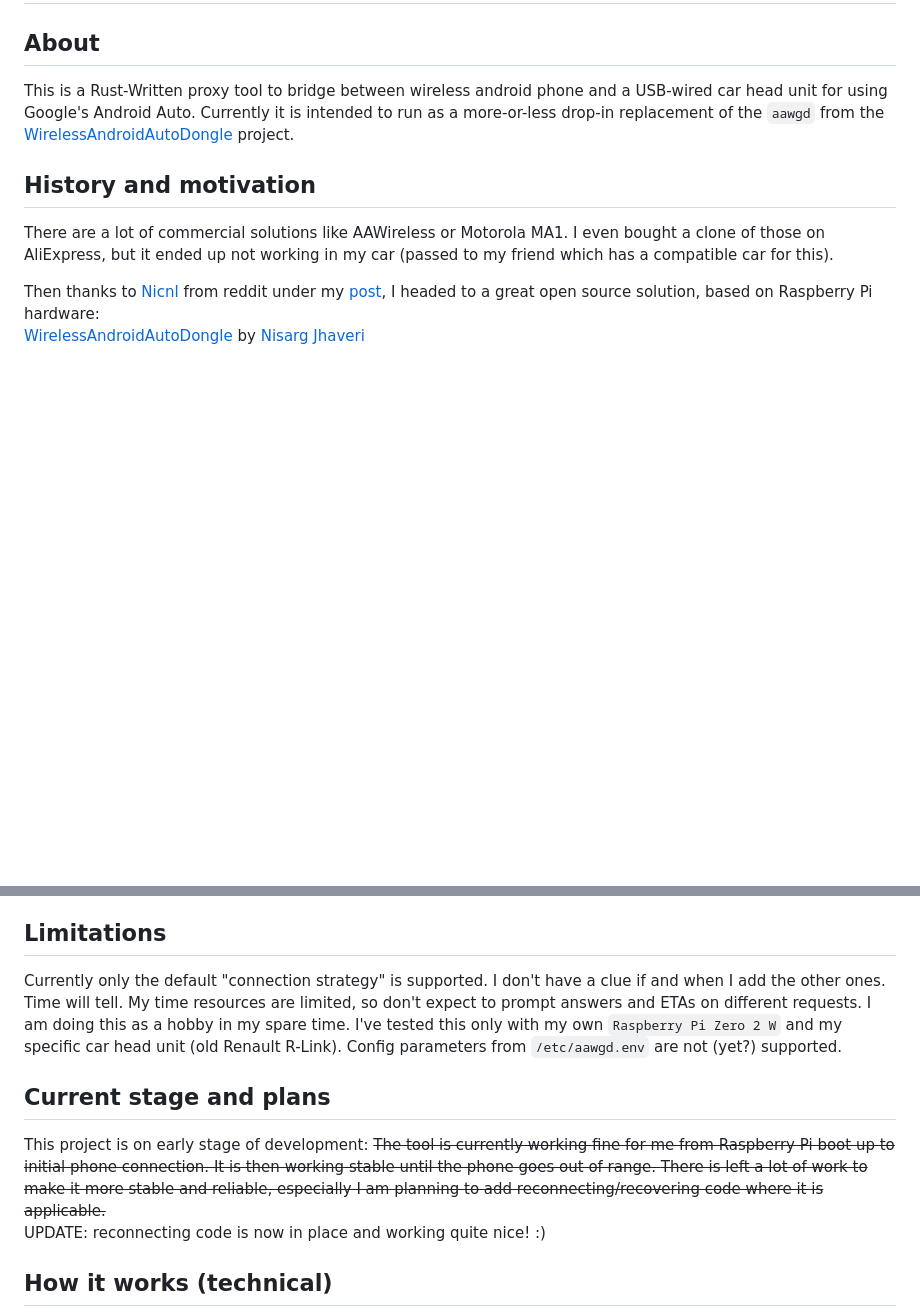
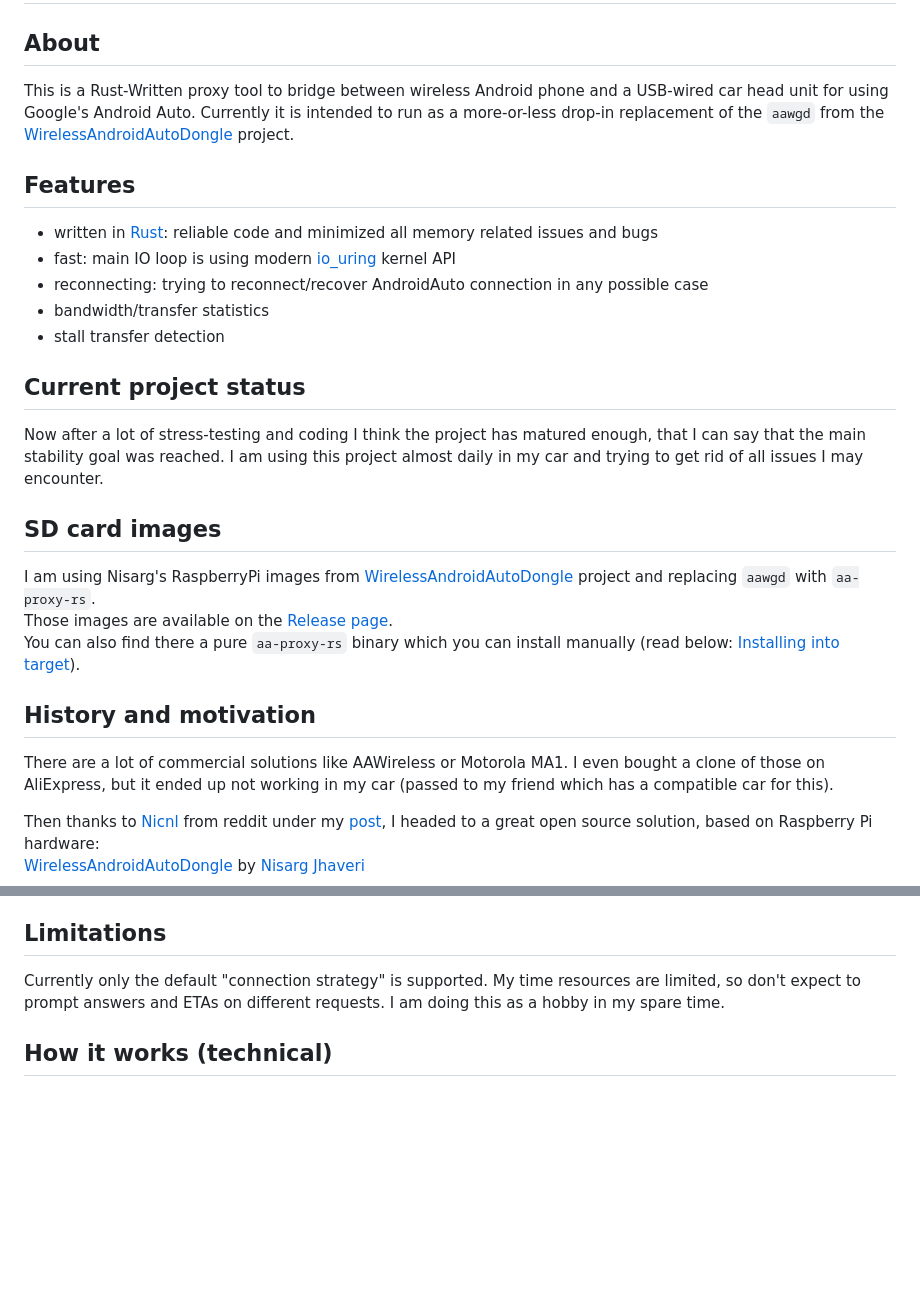
Before and after one commit to juggie/aa-proxy-rs, a Markdown page: README.md, 2 parts joined by grey strips. GitHub-like rendering; blank space fills up the shorter version.

```diff
--- a/README.md
+++ b/README.md
@@ -1,8 +1,24 @@
 # 🛸 aa-proxy-rs
 
 ## About
-This is a Rust-Written proxy tool to bridge between wireless android phone and a USB-wired car head unit for using Google's Android Auto.
+This is a Rust-Written proxy tool to bridge between wireless Android phone and a USB-wired car head unit for using Google's Android Auto.
 Currently it is intended to run as a more-or-less drop-in replacement of the `aawgd` from the [WirelessAndroidAutoDongle](https://github.com/nisargjhaveri/WirelessAndroidAutoDongle) project.
+
+## Features
+- written in [Rust](https://www.rust-lang.org/): reliable code and minimized all memory related issues and bugs
+- fast: main IO loop is using modern [io_uring](https://kernel.dk/io_uring.pdf) kernel API
+- reconnecting: trying to reconnect/recover AndroidAuto connection in any possible case
+- bandwidth/transfer statistics
+- stall transfer detection
+
+## Current project status
+Now after a lot of stress-testing and coding I think the project has matured enough, that I can say that the main stability goal was reached.
+I am using this project almost daily in my car and trying to get rid of all issues I may encounter.
+
+## SD card images
+I am using Nisarg's RaspberryPi images from [WirelessAndroidAutoDongle](https://github.com/nisargjhaveri/WirelessAndroidAutoDongle) project and replacing `aawgd` with `aa-proxy-rs`.<br>
+Those images are available on the [Release page](https://github.com/manio/aa-proxy-rs/releases).<br>
+You can also find there a pure `aa-proxy-rs` binary which you can install manually (read below: [Installing into target](#installing-into-target)).
 
 ## History and motivation
 There are a lot of commercial solutions like AAWireless or Motorola MA1. I even bought a clone of those on AliExpress, but it ended up not working in my car (passed to my friend which has a compatible car for this).
@@ -29,16 +45,8 @@ I was also trying to call read/writes in tokio tasks, but finally I decided to u
 And this finally worked perfectly fine (and also really efficient as a bonus).
 
 ## Limitations
-Currently only the default "connection strategy" is supported. I don't have a clue if and when I add the other ones. Time will tell.
+Currently only the default "connection strategy" is supported.
 My time resources are limited, so don't expect to prompt answers and ETAs on different requests. I am doing this as a hobby in my spare time.
-I've tested this only with my own `Raspberry Pi Zero 2 W` and my specific car head unit (old Renault R-Link).
-Config parameters from `/etc/aawgd.env` are not (yet?) supported.
-
-## Current stage and plans
-This project is on early stage of development:
-~~The tool is currently working fine for me from Raspberry Pi boot up to initial phone connection. It is then working stable until the phone goes out of range.
-There is left a lot of work to make it more stable and reliable, especially I am planning to add reconnecting/recovering code where it is applicable.~~<br>
-UPDATE: reconnecting code is now in place and working quite nice! :)
 
 ## How it works (technical)
 ![Hardware overview](images/aa-proxy-rs.webp)
```
